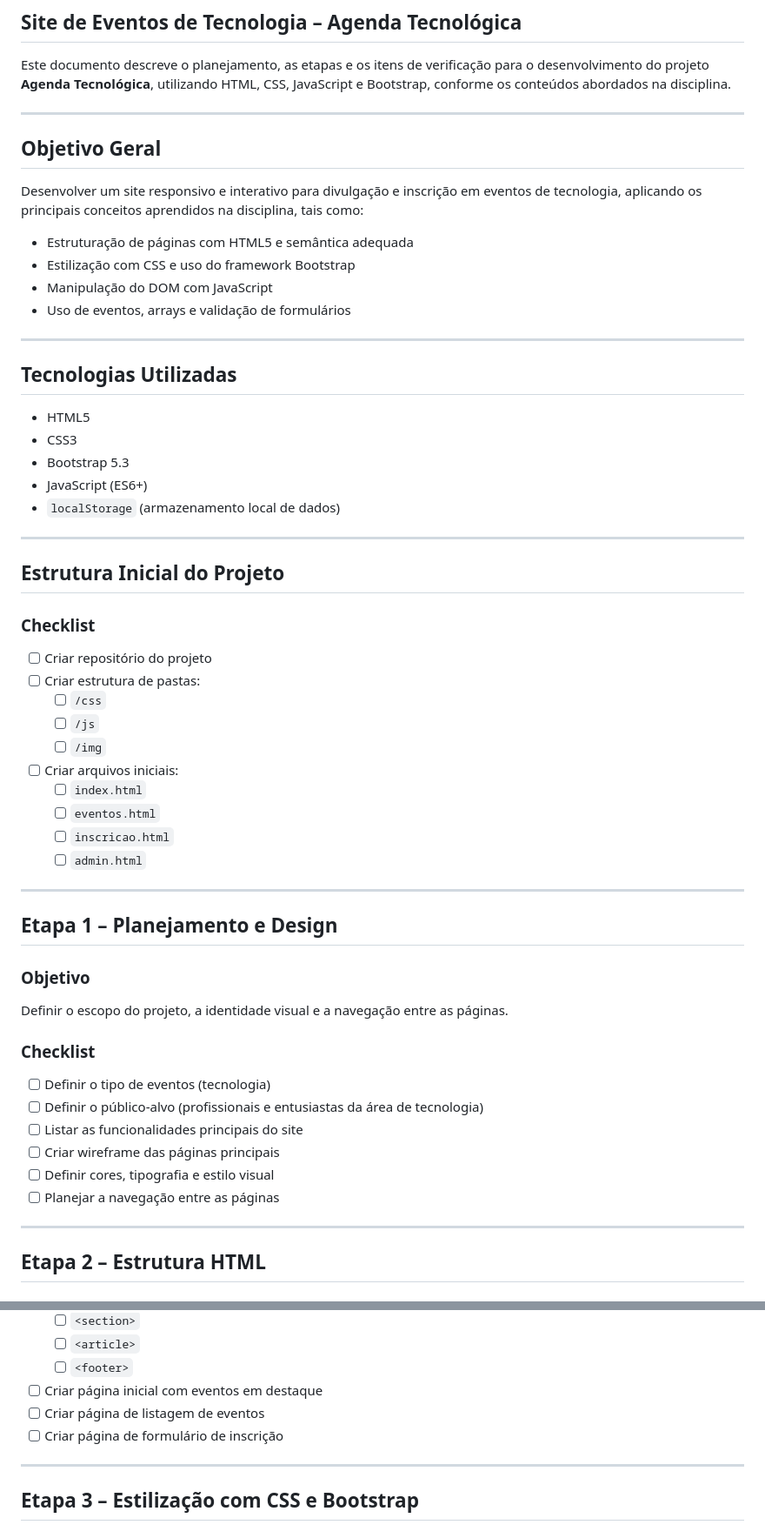
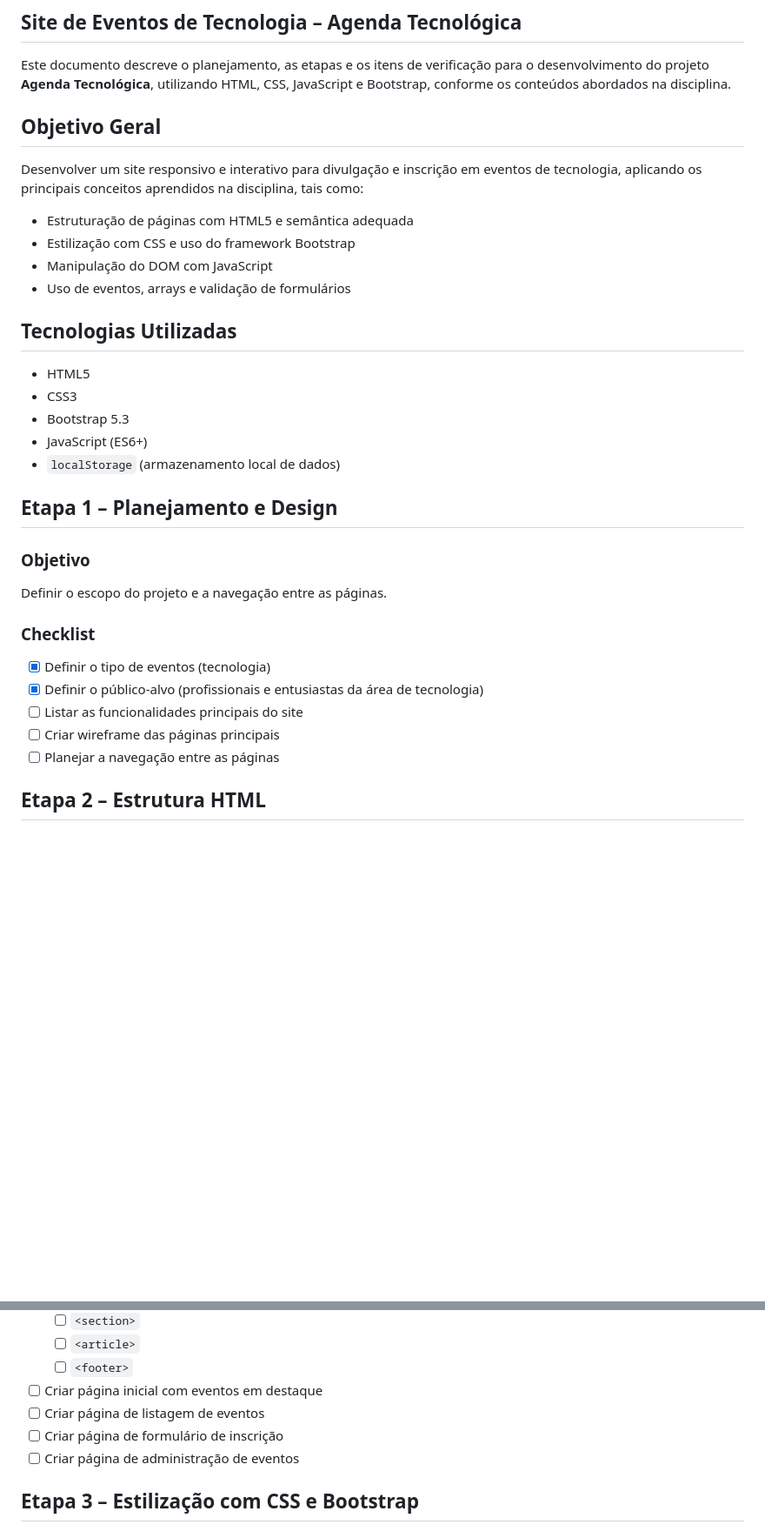
Before and after one commit to felipeog/dcp-pi-01-desenvolvimento-de-software, a Markdown page: 02_PLANEJAMENTO.md, 2 parts joined by grey strips. Shown at 87% size. GitHub-like rendering; blank space fills up the shorter version.

Commit message:
docs: update planejamento

```diff
--- a/02_PLANEJAMENTO.md
+++ b/02_PLANEJAMENTO.md
@@ -8,8 +8,6 @@ _Desenvolvimento de Software_
 
 Este documento descreve o planejamento, as etapas e os itens de verificação para o desenvolvimento do projeto **Agenda Tecnológica**, utilizando HTML, CSS, JavaScript e Bootstrap, conforme os conteúdos abordados na disciplina.
 
----
-
 ## Objetivo Geral
 
 Desenvolver um site responsivo e interativo para divulgação e inscrição em eventos de tecnologia, aplicando os principais conceitos aprendidos na disciplina, tais como:
@@ -19,8 +17,6 @@ Desenvolver um site responsivo e interativo para divulgação e inscrição em e
 - Manipulação do DOM com JavaScript
 - Uso de eventos, arrays e validação de formulários
 
----
-
 ## Tecnologias Utilizadas
 
 - HTML5
@@ -29,41 +25,19 @@ Desenvolver um site responsivo e interativo para divulgação e inscrição em e
 - JavaScript (ES6+)
 - `localStorage` (armazenamento local de dados)
 
----
-
-## Estrutura Inicial do Projeto
-
-### Checklist
-
-- [ ] Criar repositório do projeto
-- [ ] Criar estrutura de pastas:
-  - [ ] `/css`
-  - [ ] `/js`
-  - [ ] `/img`
-- [ ] Criar arquivos iniciais:
-  - [ ] `index.html`
-  - [ ] `eventos.html`
-  - [ ] `inscricao.html`
-  - [ ] `admin.html`
-
----
-
 ## Etapa 1 – Planejamento e Design
 
 ### Objetivo
 
-Definir o escopo do projeto, a identidade visual e a navegação entre as páginas.
+Definir o escopo do projeto e a navegação entre as páginas.
 
 ### Checklist
 
-- [ ] Definir o tipo de eventos (tecnologia)
-- [ ] Definir o público-alvo (profissionais e entusiastas da área de tecnologia)
+- [x] Definir o tipo de eventos (tecnologia)
+- [x] Definir o público-alvo (profissionais e entusiastas da área de tecnologia)
 - [ ] Listar as funcionalidades principais do site
 - [ ] Criar wireframe das páginas principais
-- [ ] Definir cores, tipografia e estilo visual
 - [ ] Planejar a navegação entre as páginas
-
----
 
 ## Etapa 2 – Estrutura HTML
 
@@ -84,8 +58,7 @@ Criar a estrutura semântica das páginas do site utilizando HTML5.
 - [ ] Criar página inicial com eventos em destaque
 - [ ] Criar página de listagem de eventos
 - [ ] Criar página de formulário de inscrição
-
----
+- [ ] Criar página de administração de eventos
 
 ## Etapa 3 – Estilização com CSS e Bootstrap
 
```
Also changed, not shown: other parts of 02_PLANEJAMENTO.md (+0 -10 lines).
